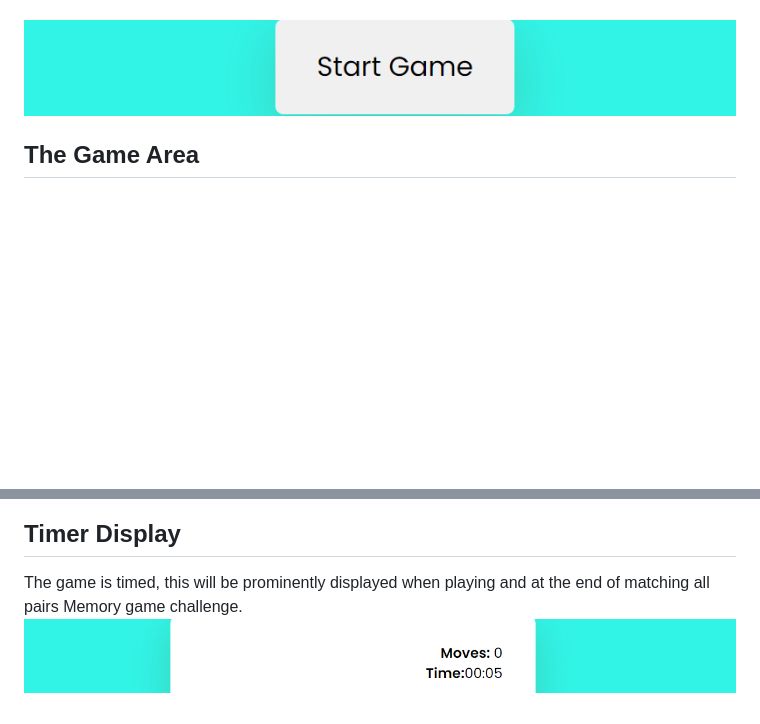
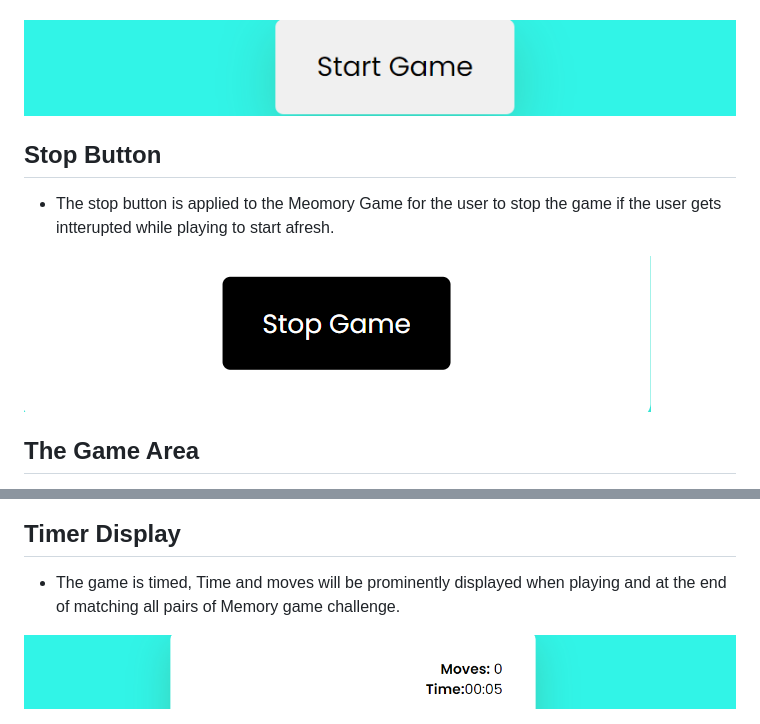
Before and after one commit to Code-Institute-Submissions/Memory-Game-64, a Markdown page: README.md, 2 parts joined by grey strips. Rendered like a GitHub page; pictures changed too: assets/images/pp5.png (added); blank space fills up the shorter version.

Commit message:
Add stop buttton to readme

```diff
--- a/README.md
+++ b/README.md
@@ -23,10 +23,15 @@ This is a fully responsive website that was designed with a mobile-first approac
 - Users can also click on start button to start a new game as instructed in the decsription.
 <img src="assets/images/pp6.png">
 
+## Stop Button
+
+- The stop button is applied to the Meomory Game for the user to stop the game if the user gets intterupted while playing to start afresh.
+<img src="assets/images/pp5.png">
+
 ## The Game Area
 - The central element of the website is the game area, featuring a grid of face-down cards that users can interact with. Clicking on each card once to reveal their content while playing.
 <img src="assets/images/pp7.png">
 
 ## Timer Display
-The game is timed, this will be prominently displayed when playing and at the end of matching all pairs Memory game challenge.
+- The game is timed, Time and moves will be prominently displayed when playing and at the end of matching all pairs of Memory game challenge.
 <img src="assets/images/pp12.png">
```
